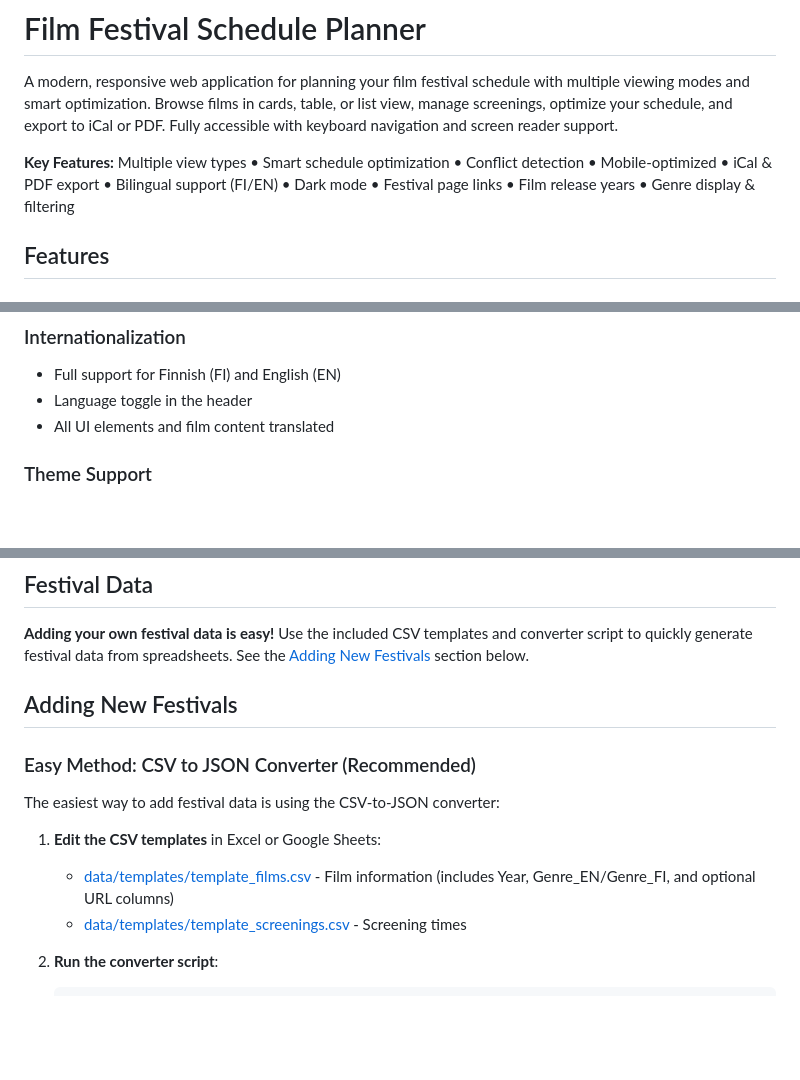
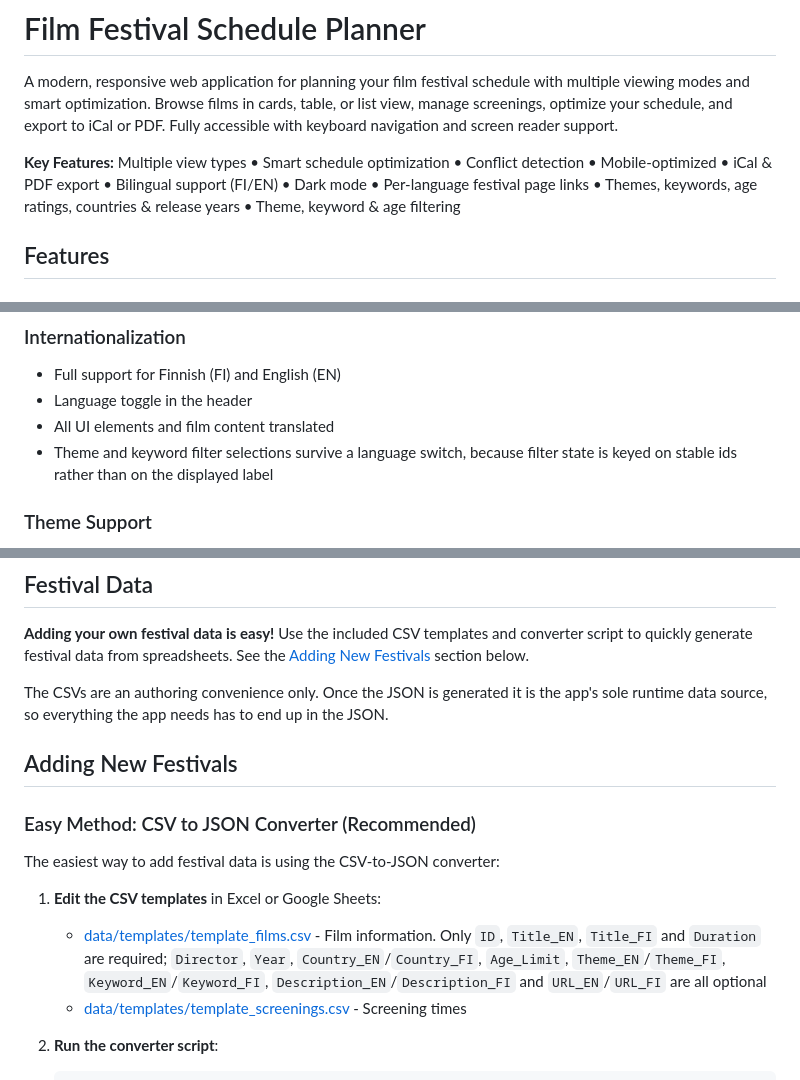
Before and after one commit to P1P3TT1/film-festival-schedule-planner, a Markdown page: README.md, 3 parts joined by grey strips. Drawn GitHub-style; blank space fills up the shorter version.

```diff
--- a/README.md
+++ b/README.md
@@ -2,7 +2,7 @@
 
 A modern, responsive web application for planning your film festival schedule with multiple viewing modes and smart optimization. Browse films in cards, table, or list view, manage screenings, optimize your schedule, and export to iCal or PDF. Fully accessible with keyboard navigation and screen reader support.
 
-**Key Features:** Multiple view types • Smart schedule optimization • Conflict detection • Mobile-optimized • iCal & PDF export • Bilingual support (FI/EN) • Dark mode • Festival page links • Film release years • Genre display & filtering
+**Key Features:** Multiple view types • Smart schedule optimization • Conflict detection • Mobile-optimized • iCal & PDF export • Bilingual support (FI/EN) • Dark mode • Per-language festival page links • Themes, keywords, age ratings, countries & release years • Theme, keyword & age filtering
 
 ## Features
 
@@ -49,6 +51,7 @@ A modern, responsive web application for planning your film festival schedule wi
 - Full support for Finnish (FI) and English (EN)
 - Language toggle in the header
 - All UI elements and film content translated
+- Theme and keyword filter selections survive a language switch, because filter state is keyed on stable ids rather than on the displayed label
 
 ### Theme Support
 - Light and dark mode
@@ -146,6 +149,8 @@ film-schedule-planner/
 
 **Adding your own festival data is easy!** Use the included CSV templates and converter script to quickly generate festival data from spreadsheets. See the [Adding New Festivals](#adding-new-festivals) section below.
 
+The CSVs are an authoring convenience only. Once the JSON is generated it is the app's sole runtime data source, so everything the app needs has to end up in the JSON.
+
 ## Adding New Festivals
 
 ### Easy Method: CSV to JSON Converter (Recommended)
@@ -153,7 +158,7 @@ film-schedule-planner/
 The easiest way to add festival data is using the CSV-to-JSON converter:
 
 1. **Edit the CSV templates** in Excel or Google Sheets:
-   - [data/templates/template_films.csv](data/templates/template_films.csv) - Film information (includes Year, Genre_EN/Genre_FI, and optional URL columns)
+   - [data/templates/template_films.csv](data/templates/template_films.csv) - Film information. Only `ID`, `Title_EN`, `Title_FI` and `Duration` are required; `Director`, `Year`, `Country_EN`/`Country_FI`, `Age_Limit`, `Theme_EN`/`Theme_FI`, `Keyword_EN`/`Keyword_FI`, `Description_EN`/`Description_FI` and `URL_EN`/`URL_FI` are all optional
    - [data/templates/template_screenings.csv](data/templates/template_screenings.csv) - Screening times
 
 2. **Run the converter script**:
```
Also changed, not shown: other parts of README.md (+47 -29 lines).
